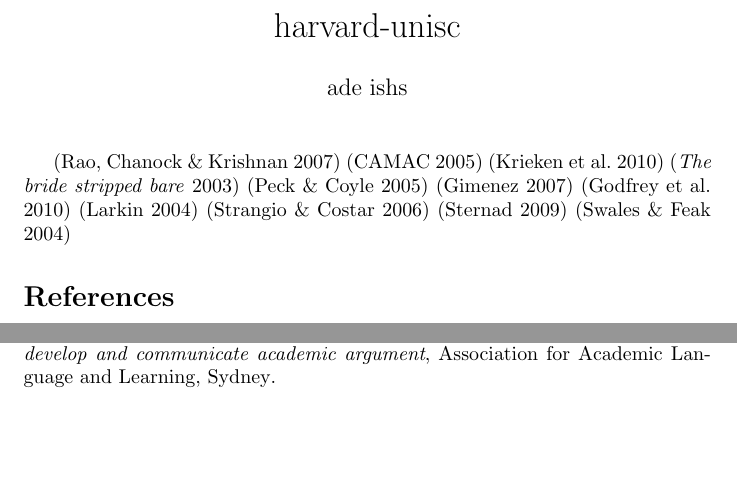
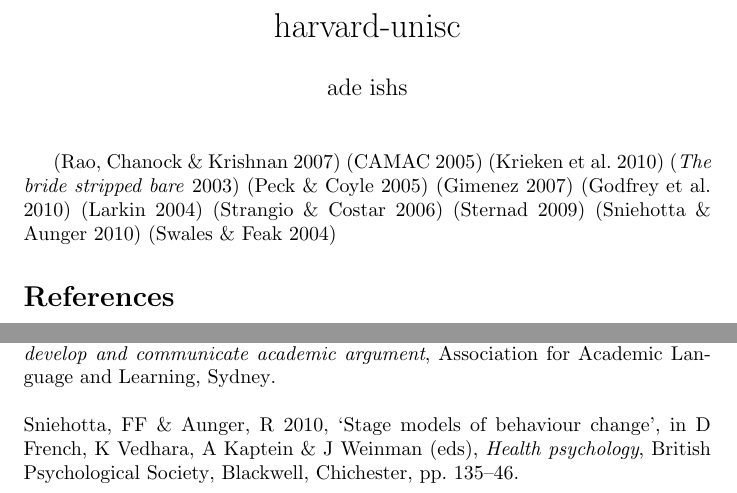
Before and after one commit to adeishs/unisc-harvard, a LaTeX document (biblatex-unisc-harvard.tex): two parts of page 1 of 2, joined at a grey line, cut so that both start at the same text, the shorter picture padded with empty space. Compiled offline with pdfLaTeX.

Commit message:
Test ref list

```diff
--- a/biblatex-unisc-harvard.tex
+++ b/biblatex-unisc-harvard.tex
@@ -31,6 +31,7 @@
 \parencite{lar:2004}
 \parencite{strcos:2006}
 \parencite{no.auth:2009}
+\parencite{sniaun:2010}
 \parencite{swafea:2004}
 
 \printbibliography
```
